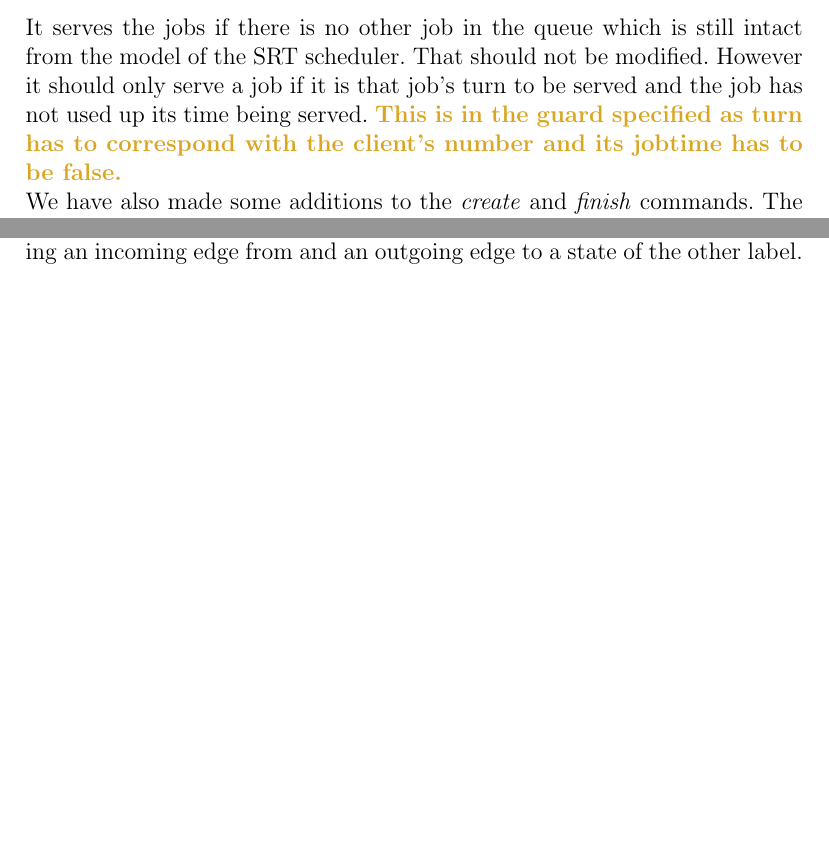
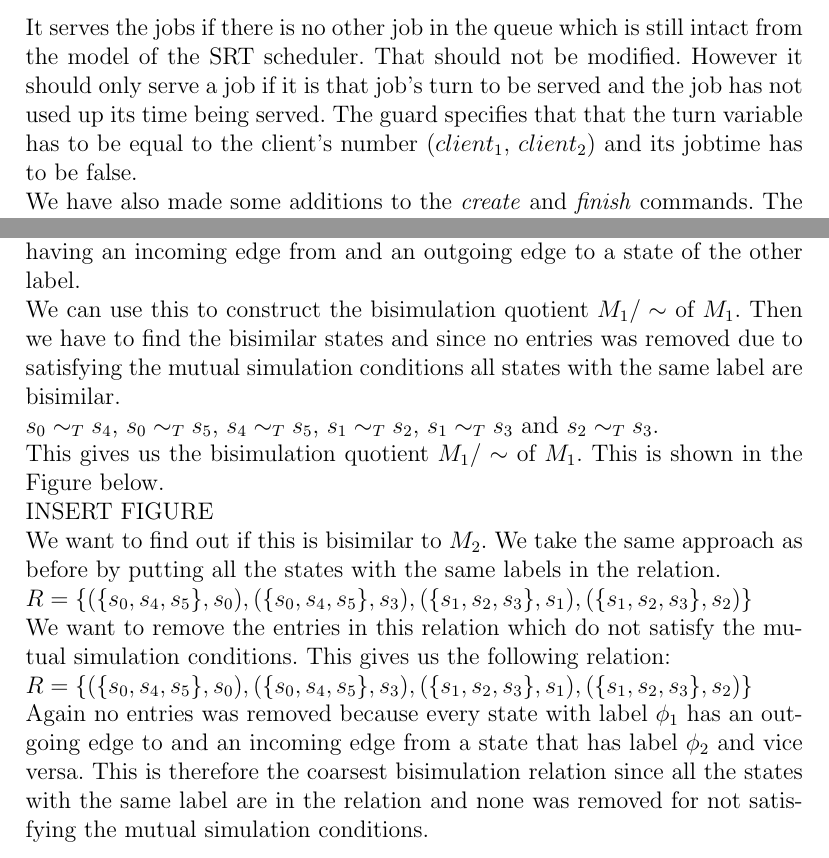
Before and after one commit to webrokeit/DTU, a LaTeX problem sheet (02246 (Model Checking)/Mandatory Assignment 1/Latex/Model checking part1.tex): two parts of pages 14 and 18 of 23, joined at a grey line, cut so that both start at the same text, the shorter picture padded with empty space. Compiled offline with pdfLaTeX.

Commit message:
A1.3c + B2.1ef

```diff
--- a/02246 (Model Checking)/Mandatory Assignment 1/Latex/Model checking part1.tex
+++ b/02246 (Model Checking)/Mandatory Assignment 1/Latex/Model checking part1.tex
@@ -304,7 +304,7 @@ The serve commands have been modified in order to be able to cycle the jobs in a
 {[serve1]} job1=true \& job2=true \& turn=1 \& job1time=false $\Rightarrow$ (job1time$'$=true) \& (turn$'$=2);\\
 {[serve2]} job1=true \& job2=true \& turn=2 \& job2time=false $\Rightarrow$ (job2time$'$=true) \& (turn$'$=1);
 \end{center}
-It serves the jobs if there is no other job in the queue which is still intact from the model of the SRT scheduler. That should not be modified. However it should only serve a job if it is that job's turn to be served and the job has not used up its time being served. \textbf{\textcolor{Goldenrod}{This is in the guard specified as turn has to correspond with the client's number and its jobtime has to be false.}}\\
+It serves the jobs if there is no other job in the queue which is still intact from the model of the SRT scheduler. That should not be modified. However it should only serve a job if it is that job's turn to be served and the job has not used up its time being served. The guard specifies that that the turn variable has to be equal to the client's number ($client_1$, $client_2$) and its jobtime has to be false.\\
 We have also made some additions to the \emph{create} and \emph{finish} commands. The create command now has two different kinds for each client. One of the commands has the guard $job_X$=false and turn=0. This command is only used if there has not been any jobs scheduled in the round-robin scheduler before the creation of the new job. When turn=0 there has not been scheduled any jobs yet because turn is initialized as 0 and then turn is only altered between 1 and 2. The other create command is used when there has been created jobs previously which means that the turn variable has been used and therefore turn $>$ 0.
 \begin{center}
 {[create1]} job1=false \& turn$>$0 $\Rightarrow$ (job$1'$=true);\\
@@ -377,7 +376,15 @@ The next step is to remove the entries that does not satisfy the mutual simulati
 $R_{11} = \{(s_0,s_0),(s_0,s_4),(s_0,s_5),(s_1,s_1),(s_1,s_2),(s_1,s_3),(s_2,s_1),(s_2,s_2),\\
 (s_2,s_3),(s_3,s_1),(s_3,s_2),(s_3,s_3),(s_4,s_0),(s_4,s_4),(s_4,s_5),(s_5,s_0),(s_5,s_4),\\(s_5,s_5)\}$\\
 $R_{11}$ is a bisimulation relation of $M_1$ and $M_1$ ($M_1 \sim M_1$) because the initial states are bisimiliar: $s_0 R s_0$. It is maximal because all states with the same label is in the relation. No entries have been removed due to every state having an incoming edge from and an outgoing edge to a state of the other label.\\
-
+We can use this to construct the bisimulation quotient $M_1 / \sim$ of $M_1$. Then we have to find the bisimilar states and since no entries was removed due to satisfying the mutual simulation conditions all states with the same label are bisimilar.\\
+$s_0 \sim_T s_4$, $s_0 \sim_T s_5$, $s_4 \sim_T s_5$, $s_1 \sim_T s_2$, $s_1 \sim_T s_3$ and $s_2 \sim_T s_3$.\\
+This gives us the bisimulation quotient $M_1 / \sim$ of $M_1$. This is shown in the Figure below.\\
+INSERT FIGURE\\ %%Tegning fra Andreas
+We want to find out if this is bisimilar to $M_2$. We take the same approach as before by putting all the states with the same labels in the relation.\\
+$R = \{(\{s_0,s_4,s_5\},s_0), (\{s_0,s_4,s_5\},s_3), (\{s_1,s_2,s_3\},s_1), (\{s_1,s_2,s_3\},s_2)\}$\\
+We want to remove the entries in this relation which do not satisfy the mutual simulation conditions. This gives us the following relation:\\
+$R = \{(\{s_0,s_4,s_5\},s_0), (\{s_0,s_4,s_5\},s_3), (\{s_1,s_2,s_3\},s_1), (\{s_1,s_2,s_3\},s_2)\}$\\
+Again no entries was removed because every state with label $\phi_1$ has an outgoing edge to and an incoming edge from a state that has label $\phi_2$ and vice versa. This is therefore the coarsest bisimulation relation since all the states with the same label are in the relation and none was removed for not satisfying the mutual simulation conditions.
 \subsection*{2.}
 \subsubsection*{(a)} $\Phi' = \neg(\exists \bigcirc \Phi_1) \wedge (\neg\exists \Box (\neg \Phi_2))$
 \begin{figure}[H]
```
Also changed, not shown: 02246 (Model Checking)/Mandatory Assignment 1/Latex/Model checking part1.pdf, 02246 (Model Checking)/Mandatory Assignment 1/Latex/Model checking part1.tex (7 more changed lines).
